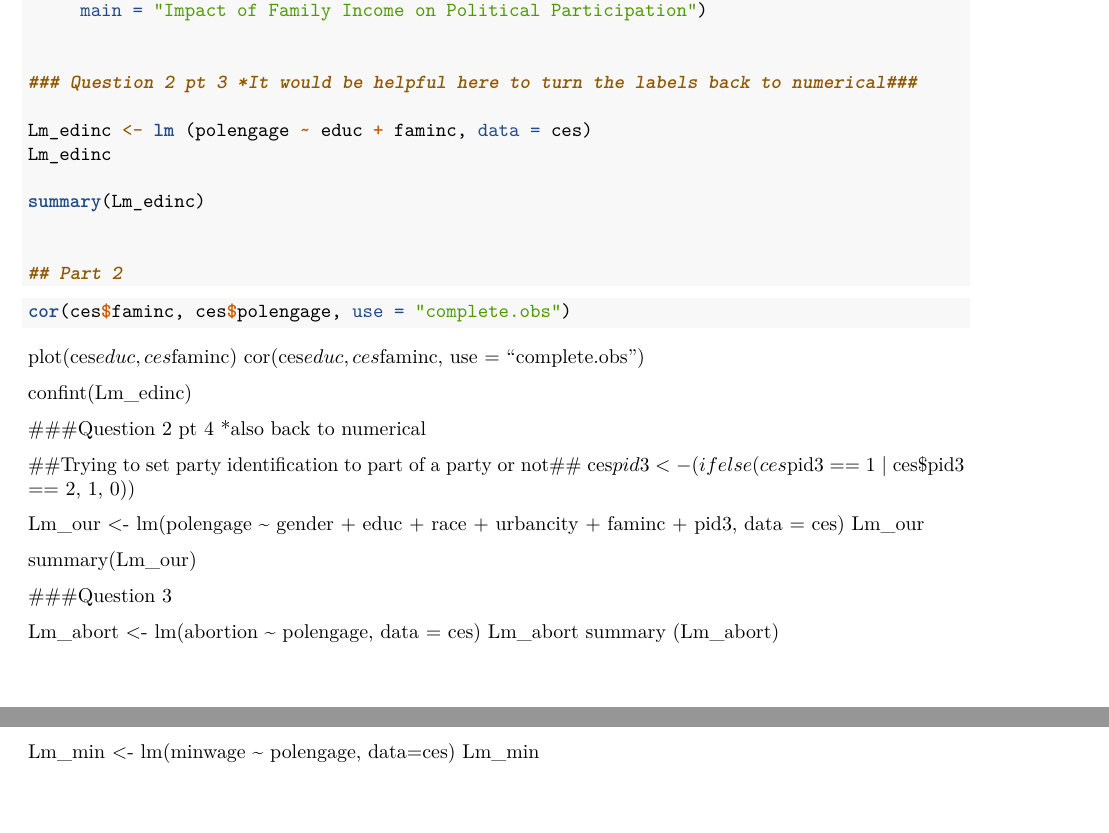
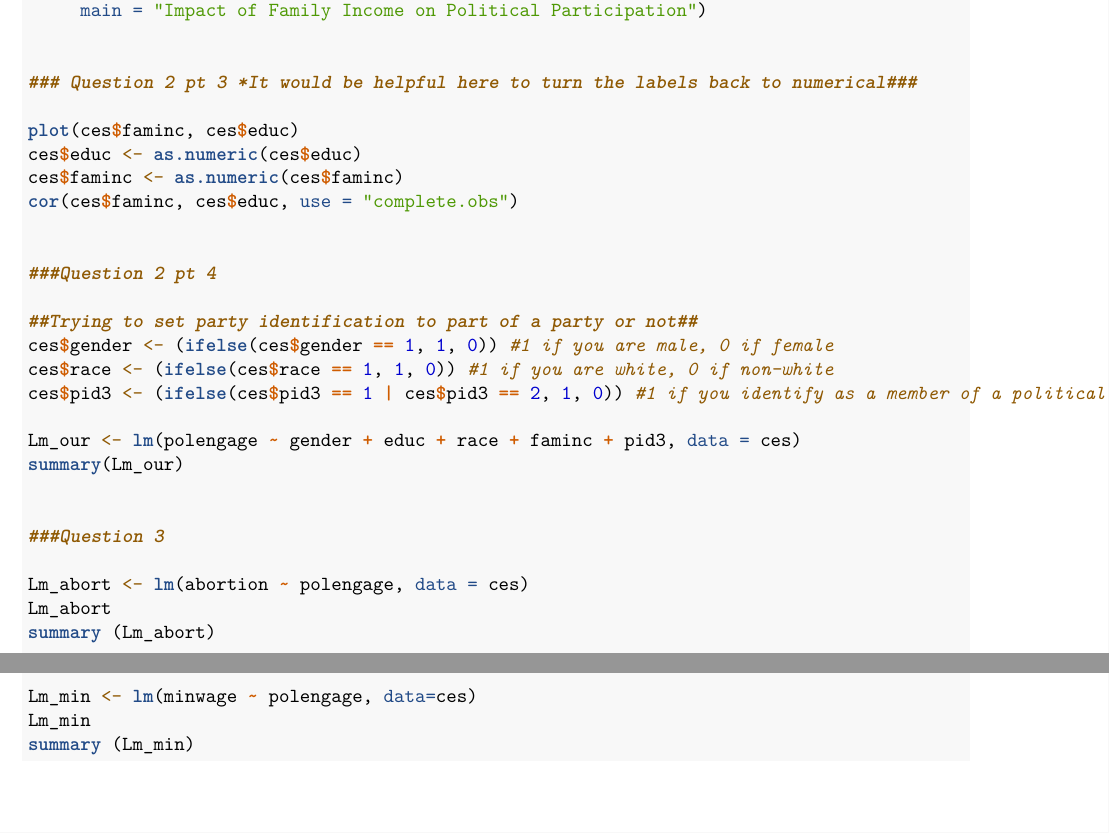
Before and after one commit to mckeeevan/statsGroupProject, an R Markdown document (R/group.rmd): two parts of pages 6 and 7 of 7, joined at a grey line, cut so that both start at the same text, the shorter picture padded with empty space. Rendered offline with R 4.5, knitr and Pandoc, then LaTeX, with nearby package versions; the code chunks are not run, so their results and figures are left out.

Commit message:
Update group.rmd
Clean up. still figuring some things out

````diff
--- a/R/group.rmd
+++ b/R/group.rmd
@@ -300,36 +300,20 @@ plot(polengage ~ faminc, data = ces,
 
 ### Question 2 pt 3 *It would be helpful here to turn the labels back to numerical###
 
-Lm_edinc <- lm (polengage ~ educ + faminc, data = ces)
-Lm_edinc
-
-summary(Lm_edinc)
+plot(ces$faminc, ces$educ)
+ces$educ <- as.numeric(ces$educ)
+ces$faminc <- as.numeric(ces$faminc)
+cor(ces$faminc, ces$educ, use = "complete.obs")
 
 
-## Part 2
-
-```{r}
-
-
-cor(ces$faminc, ces$polengage, use = "complete.obs")
-
-
-```
-
-plot(ces$educ, ces$faminc)
-cor(ces$educ, ces$faminc, use = "complete.obs")
-
-confint(Lm_edinc)
-
-
-###Question 2 pt 4  *also back to numerical
+###Question 2 pt 4
 
 ##Trying to set party identification to part of a party or not##
-ces$pid3 <- (ifelse(ces$pid3 == 1 | ces$pid3 == 2, 1, 0))
+ces$gender <- (ifelse(ces$gender == 1, 1, 0)) #1 if you are male, 0 if female
+ces$race <- (ifelse(ces$race == 1, 1, 0)) #1 if you are white, 0 if non-white
+ces$pid3 <- (ifelse(ces$pid3 == 1 | ces$pid3 == 2, 1, 0)) #1 if you identify as a member of a political party, 0 if not
 
-Lm_our <- lm(polengage ~ gender + educ + race + urbancity + faminc + pid3, data = ces)
-Lm_our
-
+Lm_our <- lm(polengage ~ gender + educ + race + faminc + pid3, data = ces)
 summary(Lm_our)
 
 
@@ -341,6 +325,4 @@ summary (Lm_abort)
 
 Lm_min <- lm(minwage ~ polengage, data=ces)
 Lm_min
-
-
-```
+summary (Lm_min)
````
